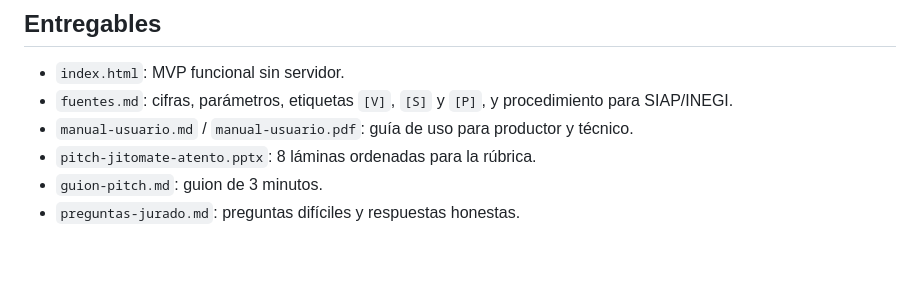
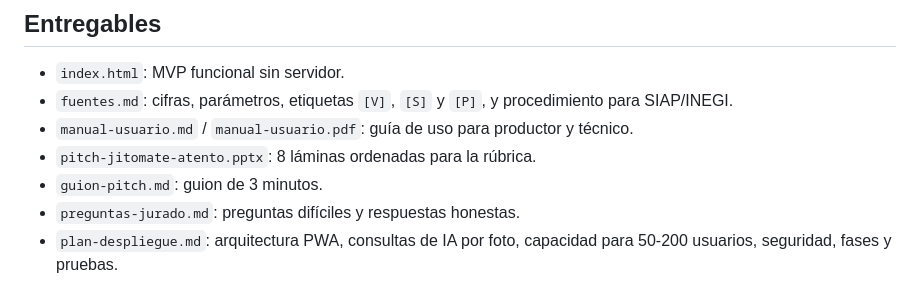
Before and after one commit to GleipM/HackatonInsustria5, a Markdown page: README.md, the part around the change. GitHub-like rendering; blank space fills up the shorter version.

```diff
--- a/README.md
+++ b/README.md
@@ -38,3 +38,4 @@ La pestaña "Supuestos" de la vista Técnico etiqueta cada parámetro como méto
 - `pitch-jitomate-atento.pptx`: 8 láminas ordenadas para la rúbrica.
 - `guion-pitch.md`: guion de 3 minutos.
 - `preguntas-jurado.md`: preguntas difíciles y respuestas honestas.
+- `plan-despliegue.md`: arquitectura PWA, consultas de IA por foto, capacidad para 50-200 usuarios, seguridad, fases y pruebas.
```
Also changed, not shown: plan-despliegue.md (added, +400 -0 lines).
